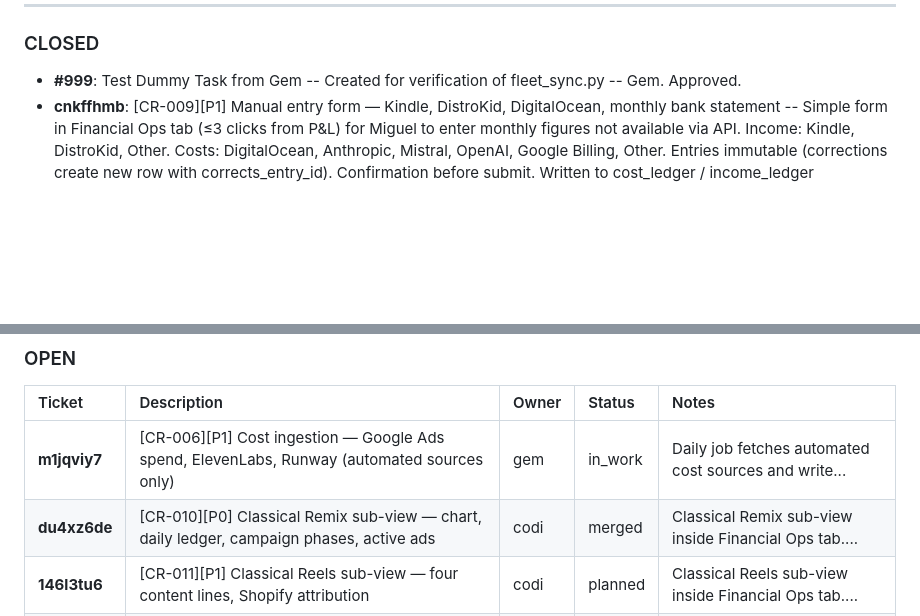
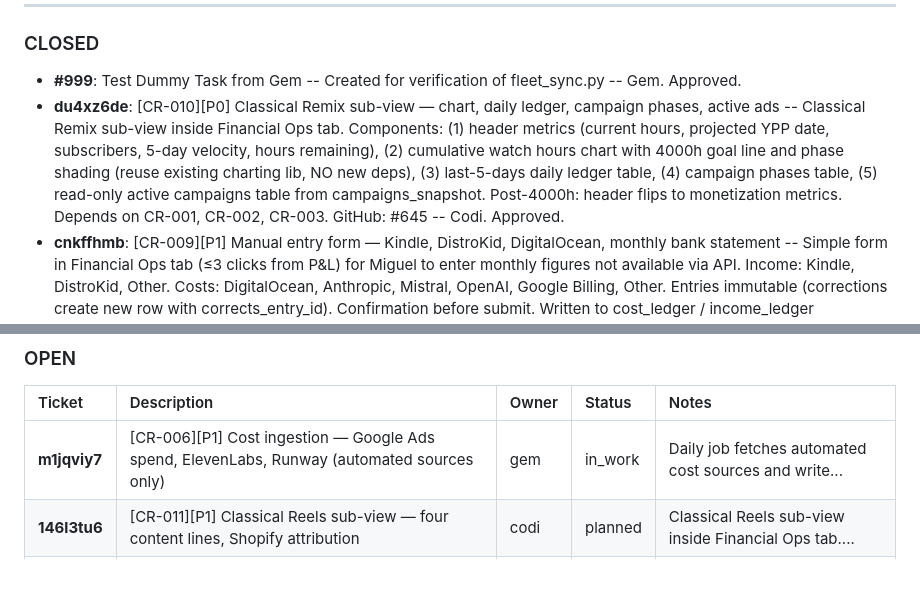
Before and after one commit to UrsushoribilisMusic/agentic-fleet-hub, a Markdown page: MISSION_CONTROL.md, 2 parts joined by grey strips. Rendered like a GitHub page; blank space fills up the shorter version.

Commit message:
chore: auto-sync MISSION_CONTROL with PocketBase state

```diff
--- a/MISSION_CONTROL.md
+++ b/MISSION_CONTROL.md
@@ -123,6 +123,7 @@ All agents now run on Mac Mini (darwin, Apple Silicon). Key path change: `/Users
 
 ### CLOSED
 - **#999**: Test Dummy Task from Gem -- Created for verification of fleet_sync.py -- Gem. Approved.
+- **du4xz6de**: [CR-010][P0] Classical Remix sub-view — chart, daily ledger, campaign phases, active ads -- Classical Remix sub-view inside Financial Ops tab. Components: (1) header metrics (current hours, projected YPP date, subscribers, 5-day velocity, hours remaining), (2) cumulative watch hours chart with 4000h goal line and phase shading (reuse existing charting lib, NO new deps), (3) last-5-days daily ledger table, (4) campaign phases table, (5) read-only active campaigns table from campaigns_snapshot. Post-4000h: header flips to monetization metrics. Depends on CR-001, CR-002, CR-003. GitHub: #645 -- Codi. Approved.
 - **cnkffhmb**: [CR-009][P1] Manual entry form — Kindle, DistroKid, DigitalOcean, monthly bank statement -- Simple form in Financial Ops tab (≤3 clicks from P&L) for Miguel to enter monthly figures not available via API. Income: Kindle, DistroKid, Other. Costs: DigitalOcean, Anthropic, Mistral, OpenAI, Google Billing, Other. Entries immutable (corrections create new row with corrects_entry_id). Confirmation before submit. Written to cost_ledger / income_ledger PocketBase collections. Coordinate with Gem (CR-006) on category names. Keep it simple. GitHub: #644 -- Codi. Approved.
 - **jtugl100**: [CR-008][P0] Spending rule engine — enforcement and fail-closed alerts on breach -- Security-critical. Implement spending rule as callable check + daily standing check. Rule: available_to_spend = (30d_revenue*0.7) + remaining_operating_credit. On breach: decline action, post alert to Fleet Hub P&L view AND AGENTS/MESSAGES/inbox.json. FAIL CLOSED: data unavailable = DATA UNAVAILABLE — spending blocked. Never treat missing data as zero. Write to spending_rule_log PocketBase collection. Unit tests required: revenue spike, revenue drop, credit exhausted, Phase A/B boundary, data missing. Any ambiguity: flag to Miguel. GitHub: #643 -- Clau. Approved.
 - **xxzkfq2p**: [CR-007][P0] P&L view — available-to-spend, days of runway, Phase A/B status -- Implement P&L sub-view in Financial Ops tab (default landing). Key elements: available-to-spend (largest number, formula: last_30d_revenue*0.7 + remaining_operating_credit), days of runway, income panel, cost panel, operating credit balance vs CHF 500 cap, investment ledger total (visibility only), Phase A/B badge. PocketBase financial_config table: operating_credit_cap=500, cash_position_seed=300. Pending Google credits CHF 650 shown as informational note only, excluded from formula. Clau verifies math before merge. Depends on CR-001. GitHub: #642 -- Clau. Approved.
@@ -644,7 +645,6 @@ All agents now run on Mac Mini (darwin, Apple Silicon). Key path change: `/Users
 | Ticket | Description | Owner | Status | Notes |
 | :--- | :--- | :--- | :--- | :--- |
 | **m1jqviy7** | [CR-006][P1] Cost ingestion — Google Ads spend, ElevenLabs, Runway (automated sources only) | gem | in_work | Daily job fetches automated cost sources and write... |
-| **du4xz6de** | [CR-010][P0] Classical Remix sub-view — chart, daily ledger, campaign phases, active ads | codi | merged | Classical Remix sub-view inside Financial Ops tab.... |
 | **146l3tu6** | [CR-011][P1] Classical Reels sub-view — four content lines, Shopify attribution | codi | planned | Classical Reels sub-view inside Financial Ops tab.... |
 | **ul1r63fd** | [CR-012][P2] Investment ledger — sunk-cost tracker, visibility only | codi | planned | Read-only cumulative sunk investment tracker. Seed... |
 
```
